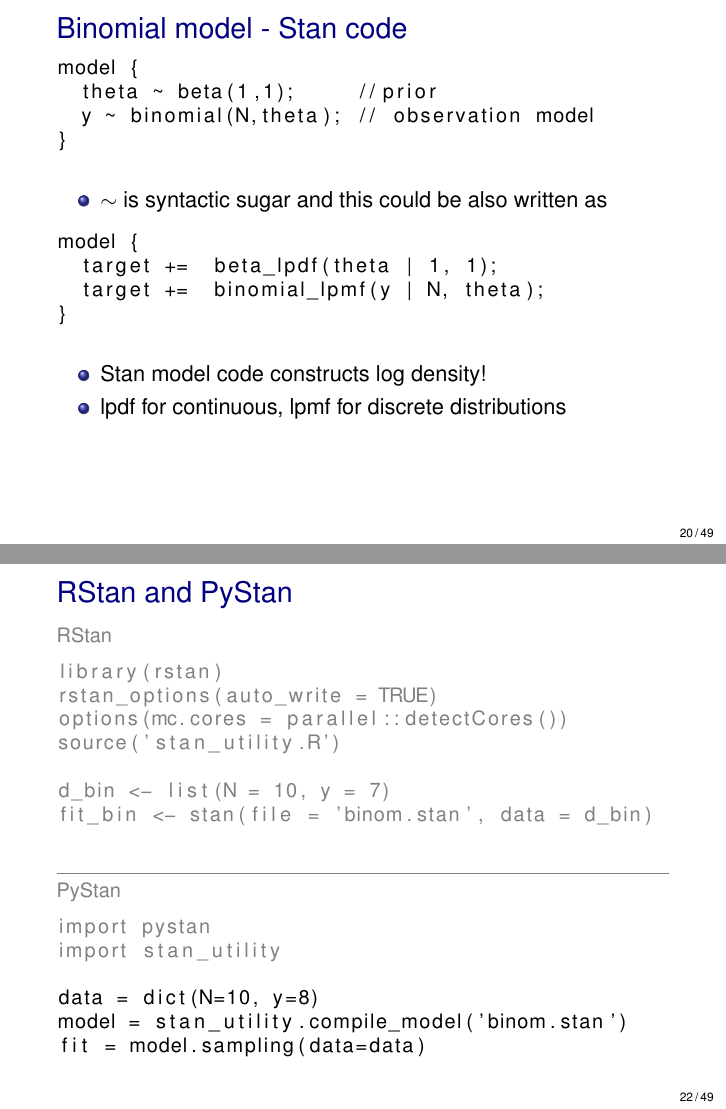
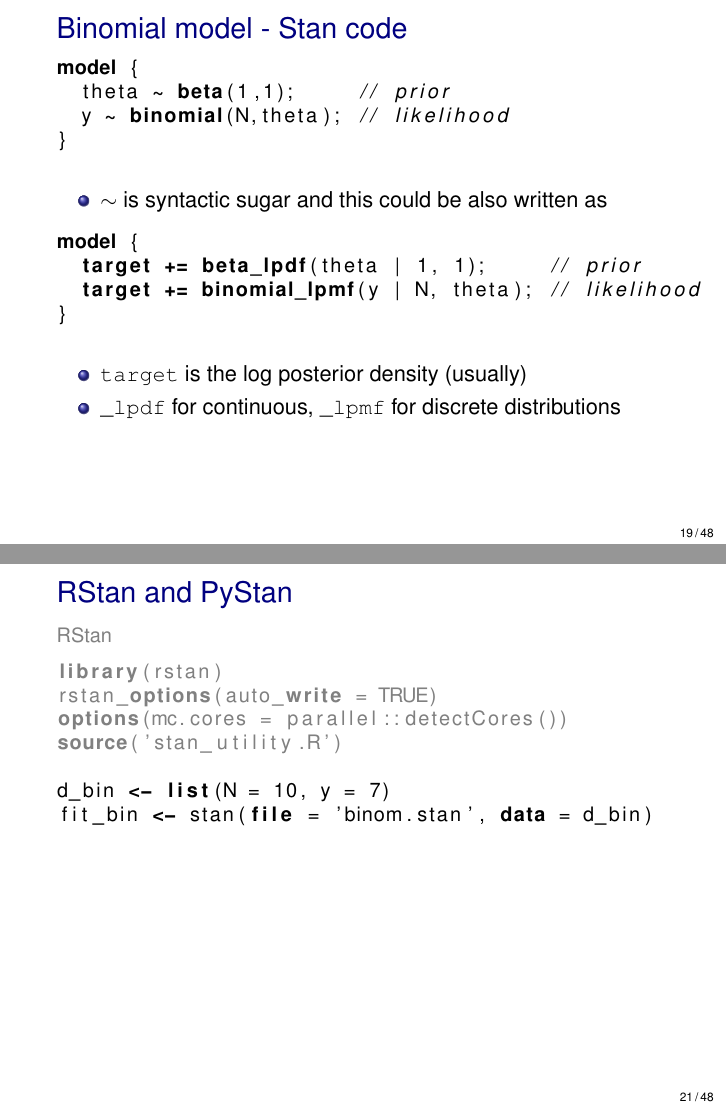
Before and after one commit to avehtari/BDA_course_Aalto, LaTeX slides (slides/slides_ch12.tex): pages 54 and 59 of 88 before the commit and pages 54 and 57 of 86 after it, joined at a grey line. Compiled offline with pdfLaTeX; the source files are stored in an older character set and shown here as Unicode.

Commit message:
minor fixes

```diff
--- a/slides/slides_ch12.tex
+++ b/slides/slides_ch12.tex
@@ -29,6 +29,7 @@
 \usepackage{eucal}
 \usepackage{rotating}
 \usepackage{listings}
+\usepackage{lstbayes}
 
 \usepackage{natbib}
 \bibliographystyle{apalike}
@@ -475,10 +479,10 @@
   {\Large\color{navyblue} Binomial model - Stan code}
 
   {\small
-\begin{lstlisting}
+\begin{lstlisting}[language=Stan]
 model {
-  theta ~ beta(1,1);     //prior
-  y ~ binomial(N,theta); // observation model
+  theta ~ beta(1,1);     // prior
+  y ~ binomial(N,theta); // likelihood
 }
 \end{lstlisting}}
 
@@ -487,5 +491,5 @@
     \end{itemize}
 
   {\small
-\begin{lstlisting}
+\begin{lstlisting}[language=Stan]
 model {
@@ -499,33 +496,43 @@
-\begin{frame}[fragile]
-
-  {\Large\color{navyblue} Binomial model - Stan code}
-
-  {\small
-\begin{lstlisting}
-model {
-  theta ~ beta(1,1);     //prior
-  y ~ binomial(N,theta); // observation model
+  target += beta_lpdf(theta | 1, 1);     // prior
+  target += binomial_lpmf(y | N, theta); // likelihood
 }
 \end{lstlisting}}
 
     \begin{itemize}
-    \item $\sim$ is syntactic sugar and this could be also written as
-    \end{itemize}
-
-  {\small
-\begin{lstlisting}
-model {
-  target +=  beta_lpdf(theta | 1, 1);
-  target +=  binomial_lpmf(y | N, theta);
-}
-\end{lstlisting}}
-
-    \begin{itemize}
-    \item Stan model code constructs log density!
-    \item<2-> lpdf for continuous, lpmf for discrete distributions
+    \item<2-> {\tt target} is the log posterior density (usually)
+    \item<3-> {\tt \_lpdf} for continuous, {\tt \_lpmf} for discrete distributions
     \end{itemize}
 
 \end{frame}
+
+% \begin{frame}[fragile]
+
+%   {\Large\color{navyblue} Binomial model - Stan code}
+
+%   {\small
+% \begin{lstlisting}[language=Stan]
+% model {
+%   theta ~ beta(1,1);     //prior
+%   y ~ binomial(N,theta); // observation model
+% }
+% \end{lstlisting}}
+
+%     \begin{itemize}
+%     \item $\sim$ is syntactic sugar and this could be also written as
+%     \end{itemize}
+
+%   {\small
+% \begin{lstlisting}[language=Stan]
+% model {
+%   target +=  beta_lpdf(theta | 1, 1);
+%   target +=  binomial_lpmf(y | N, theta);
+% }
+% \end{lstlisting}}
+
+%     \begin{itemize}
+%     \end{itemize}
+
+% \end{frame}
 
 \begin{frame}
 
@@ -549,7 +556,7 @@
   {\small\color{gray}
     {\only<1>{\color{black}}
       RStan
-\begin{lstlisting}
+\begin{lstlisting}[language=R]
 library(rstan)
 rstan_options(auto_write = TRUE)
 options(mc.cores = parallel::detectCores())
@@ -557,25 +564,26 @@
 \end{lstlisting}
     }
 {\only<2>{\color{black}}
-\begin{lstlisting}
+\begin{lstlisting}[language=R]
 d_bin <- list(N = 10, y = 7)
 fit_bin <- stan(file = 'binom.stan', data = d_bin)
 \end{lstlisting}
-} \hrulefill\\
-{\only<3>{\color{black}}
-      PyStan
-\begin{lstlisting}
-import pystan
-import stan_utility
-\end{lstlisting}
-    }
-    {\only<4>{\color{black}}
-\begin{lstlisting}
-data = dict(N=10, y=8)
-model = stan_utility.compile_model('binom.stan')
-fit = model.sampling(data=data)
-\end{lstlisting}
-    }
+}
+% \hrulefill\\
+% {\only<3>{\color{black}}
+%       PyStan
+% \begin{lstlisting}
+% import pystan
+% import stan_utility
+% \end{lstlisting}
+%     }
+%     {\only<4>{\color{black}}
+% \begin{lstlisting}
+% data = dict(N=10, y=8)
+% model = stan_utility.compile_model('binom.stan')
+% fit = model.sampling(data=data)
+% \end{lstlisting}
+%     }
   }
 \end{frame}
 
```
Also changed, not shown: slides/slides_ch12.pdf, slides/slides_ch12.tex (68 more changed lines).
